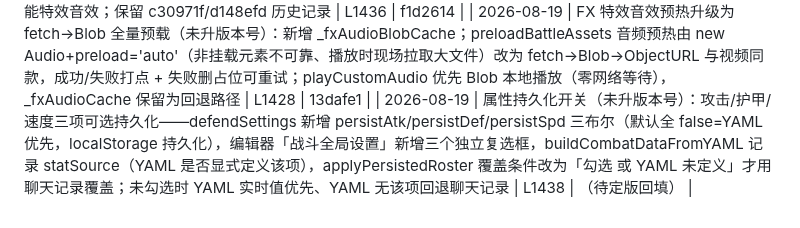
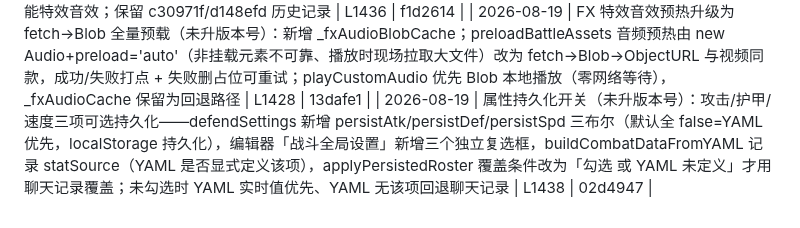
Before and after one commit to bachhoang2463j-a11y/RpgCombat, a Markdown page: LOG-INDEX.md, the part around the change. Rendered like a GitHub page.

Commit message:
docs: LOG-INDEX 回填 LOG-118 HASH (02d4947)

```diff
--- a/LOG-INDEX.md
+++ b/LOG-INDEX.md
@@ -124,4 +124,4 @@
 | 2026-08-19 | 16 个全局音效源从 catbox.moe 迁移至 jsdelivr（未升版本号）：audioUrls 中 16 个 files.catbox.moe 外链全部替换为 cdn.jsdelivr.net/gh/bachhoang2463j-a11y/test1@main/{key}.mp3（文件已按键值命名备齐）；加载机制零改动，根治网络不可达导致的音效延迟/无声 ⚠️ 已回退（见 LOG-117） | L1417 | c30971f |
 | 2026-08-19 | 回退 16 个音效的 jsdelivr 迁移恢复 catbox.moe 源：实测基础音效无改善且出现延迟，用户澄清真正延迟的是火焰/雷技能特效音效；保留 c30971f/d148efd 历史记录 | L1436 | f1d2614 |
 | 2026-08-19 | FX 特效音效预热升级为 fetch→Blob 全量预载（未升版本号）：新增 _fxAudioBlobCache；preloadBattleAssets 音频预热由 new Audio+preload='auto'（非挂载元素不可靠、播放时现场拉取大文件）改为 fetch→Blob→ObjectURL 与视频同款，成功/失败打点 + 失败删占位可重试；playCustomAudio 优先 Blob 本地播放（零网络等待），_fxAudioCache 保留为回退路径 | L1428 | 13dafe1 |
-| 2026-08-19 | 属性持久化开关（未升版本号）：攻击/护甲/速度三项可选持久化——defendSettings 新增 persistAtk/persistDef/persistSpd 三布尔（默认全 false=YAML 优先，localStorage 持久化），编辑器「战斗全局设置」新增三个独立复选框，buildCombatDataFromYAML 记录 statSource（YAML 是否显式定义该项），applyPersistedRoster 覆盖条件改为「勾选 或 YAML 未定义」才用聊天记录覆盖；未勾选时 YAML 实时值优先、YAML 无该项回退聊天记录 | L1438 | （待定版回填） |
+| 2026-08-19 | 属性持久化开关（未升版本号）：攻击/护甲/速度三项可选持久化——defendSettings 新增 persistAtk/persistDef/persistSpd 三布尔（默认全 false=YAML 优先，localStorage 持久化），编辑器「战斗全局设置」新增三个独立复选框，buildCombatDataFromYAML 记录 statSource（YAML 是否显式定义该项），applyPersistedRoster 覆盖条件改为「勾选 或 YAML 未定义」才用聊天记录覆盖；未勾选时 YAML 实时值优先、YAML 无该项回退聊天记录 | L1438 | 02d4947 |
```
